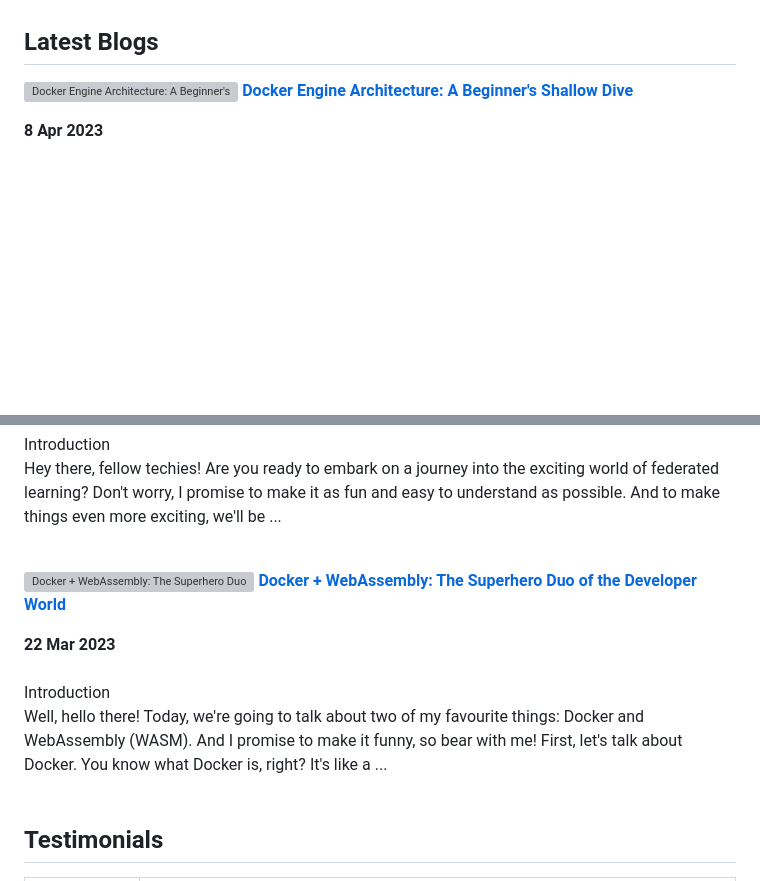
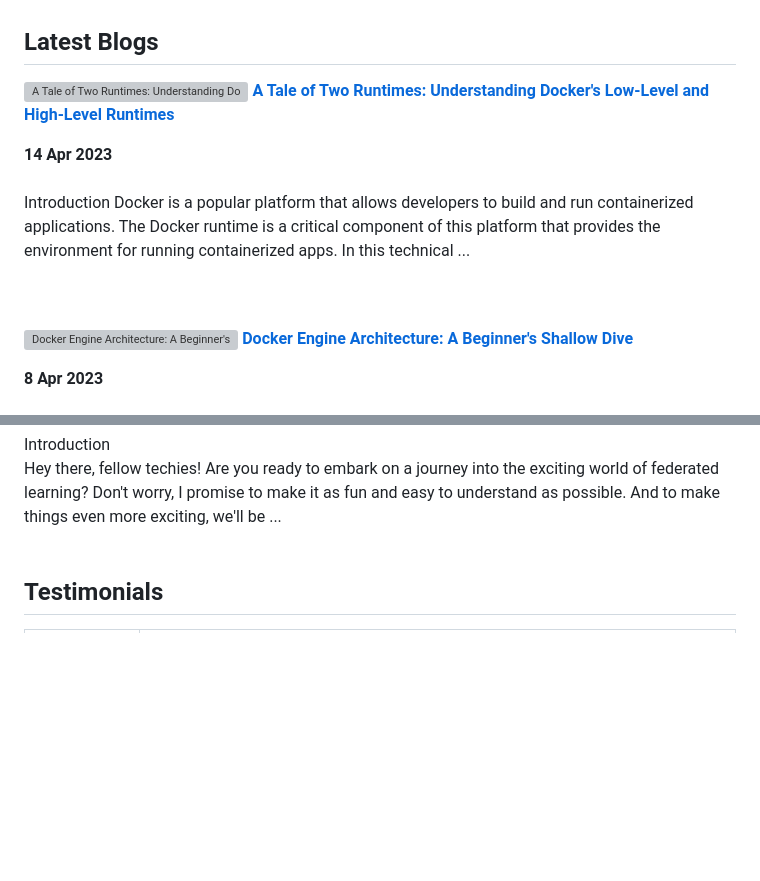
Before and after one commit to Khushiyant/Khushiyant, a Markdown page: README.md, 2 parts joined by grey strips. Rendered like a GitHub page; blank space fills up the shorter version; grey boxes are pictures that could not be loaded.

Commit message:
📚 Latest Blog Updated

```diff
--- a/README.md
+++ b/README.md
@@ -29,6 +29,12 @@
 ## Latest Blogs
 <!-- HASHNODE_BLOG:START -->
 <p align="left">
+<a href="https://kodein.hashnode.dev/a-tale-of-two-runtimes-understanding-dockers-low-level-and-high-level-runtimes" title="A Tale of Two Runtimes: Understanding Docker's Low-Level and High-Level Runtimes"><img src="https://cdn.hashnode.com/res/hashnode/image/upload/v1681497256507/21f0e473-968d-400e-9872-8156e0505e54.png" alt="A Tale of Two Runtimes: Understanding Docker's Low-Level and High-Level Runtimes" width="250px" align="left" /></a>
+<a href="https://kodein.hashnode.dev/a-tale-of-two-runtimes-understanding-dockers-low-level-and-high-level-runtimes" title="A Tale of Two Runtimes: Understanding Docker's Low-Level and High-Level Runtimes"><strong>A Tale of Two Runtimes: Understanding Docker's Low-Level and High-Level Runtimes</strong></a>
+<div><strong>14 Apr 2023</strong></div>
+<br/> Introduction
+Docker is a popular platform that allows developers to build and run containerized applications. The Docker runtime is a critical component of this platform that provides the environment for running containerized apps. In this technical ... </p> <br/> <br/>
+<p align="left">
 <a href="https://kodein.hashnode.dev/docker-engine-architecture-a-beginners-shallow-dive" title="Docker Engine Architecture: A Beginner's Shallow Dive"><img src="https://cdn.hashnode.com/res/hashnode/image/upload/v1680954677140/44e350f3-b9b1-4588-bc1f-c01487da83f0.png" alt="Docker Engine Architecture: A Beginner's Shallow Dive" width="250px" align="left" /></a>
 <a href="https://kodein.hashnode.dev/docker-engine-architecture-a-beginners-shallow-dive" title="Docker Engine Architecture: A Beginner's Shallow Dive"><strong>Docker Engine Architecture: A Beginner's Shallow Dive</strong></a>
 <div><strong>8 Apr 2023</strong></div>
@@ -48,14 +54,6 @@ First, let's talk about Docker. No, not the sturdy, waterproof container you mi.
 <br/> Introduction
 
 Hey there, fellow techies! Are you ready to embark on a journey into the exciting world of federated learning? Don't worry, I promise to make it as fun and easy to understand as possible. And to make things even more exciting, we'll be ... </p> <br/> <br/>
-<p align="left">
-<a href="https://kodein.hashnode.dev/docker-webassembly-the-superhero-duo-of-the-developer-world" title="Docker + WebAssembly: The Superhero Duo of the Developer World"><img src="https://cdn.hashnode.com/res/hashnode/image/upload/v1679511343823/cbd74c40-0608-4ad1-b067-d5b1f516ae44.webp" alt="Docker + WebAssembly: The Superhero Duo of the Developer World" width="250px" align="left" /></a>
-<a href="https://kodein.hashnode.dev/docker-webassembly-the-superhero-duo-of-the-developer-world" title="Docker + WebAssembly: The Superhero Duo of the Developer World"><strong>Docker + WebAssembly: The Superhero Duo of the Developer World</strong></a>
-<div><strong>22 Mar 2023</strong></div>
-<br/> Introduction
-
-Well, hello there! Today, we're going to talk about two of my favourite things: Docker and WebAssembly (WASM). And I promise to make it funny, so bear with me!
-First, let's talk about Docker. You know what Docker is, right? It's like a ... </p> <br/> <br/>
 <!-- HASHNODE_BLOG:END -->
 
 ## Testimonials
```
